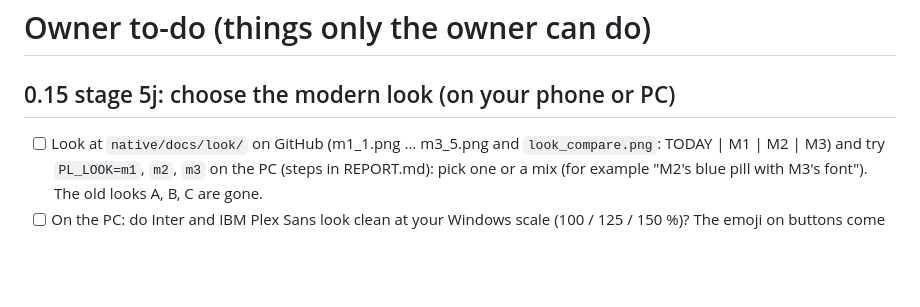
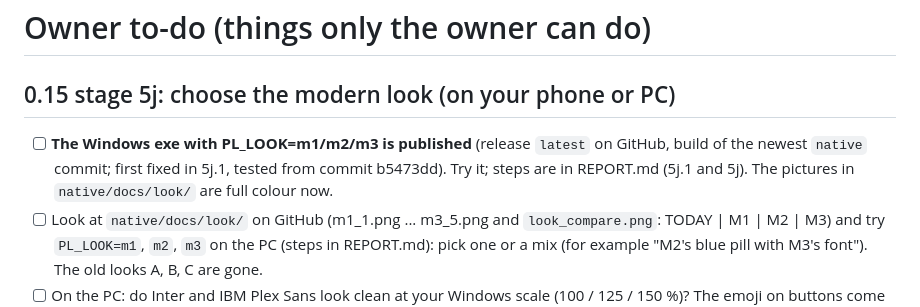
Before and after one commit to ShelaShelby/physics-lab, a Markdown page: OWNER-TODO.md, the part around the change. Rendered like a GitHub page; blank space fills up the shorter version.

```diff
--- a/OWNER-TODO.md
+++ b/OWNER-TODO.md
@@ -1,6 +1,7 @@
 # Owner to-do (things only the owner can do)
 
 ## 0.15 stage 5j: choose the modern look (on your phone or PC)
+- [ ] **The Windows exe with PL_LOOK=m1/m2/m3 is published** (release `latest` on GitHub, build of the newest `native` commit; first fixed in 5j.1, tested from commit b5473dd). Try it; steps are in REPORT.md (5j.1 and 5j). The pictures in `native/docs/look/` are full colour now.
 - [ ] Look at `native/docs/look/` on GitHub (m1_1.png ... m3_5.png and `look_compare.png`: TODAY | M1 | M2 | M3) and try `PL_LOOK=m1`, `m2`, `m3` on the PC (steps in REPORT.md): pick one or a mix (for example "M2's blue pill with M3's font"). The old looks A, B, C are gone.
 - [ ] On the PC: do Inter and IBM Plex Sans look clean at your Windows scale (100 / 125 / 150 %)? The emoji on buttons come from Segoe UI Emoji as before; tell me if any shows as a box.
 - [ ] Atom Lab, All values, a tall tab (Spectrum): the sheet should end above the bottom toolbar and scroll inside itself (stage 5i).
```
Also changed, not shown: RESUME.md (+1 -0 lines), native/REPORT.md (+25 -28 lines).
